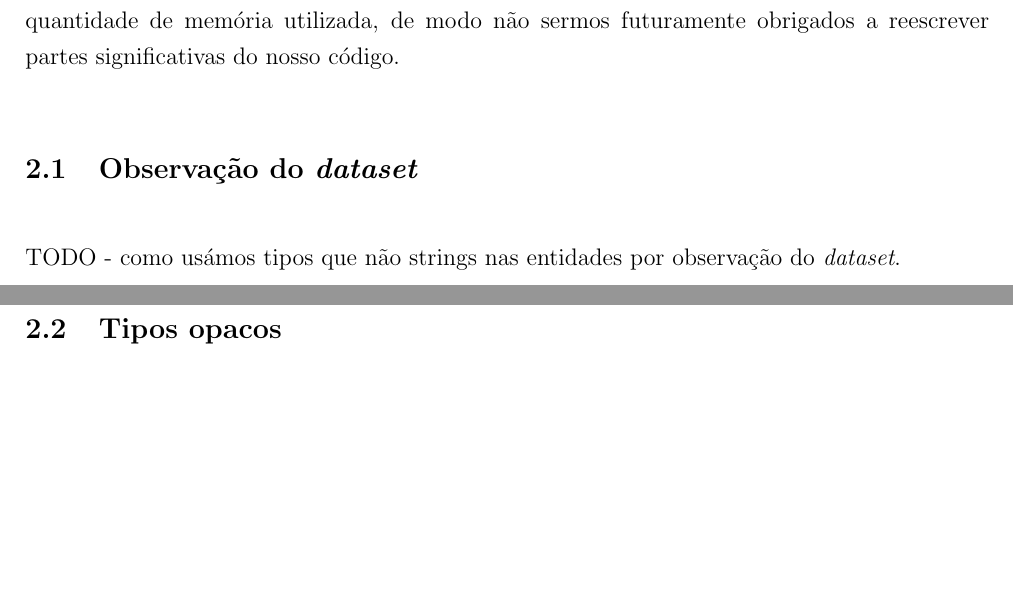
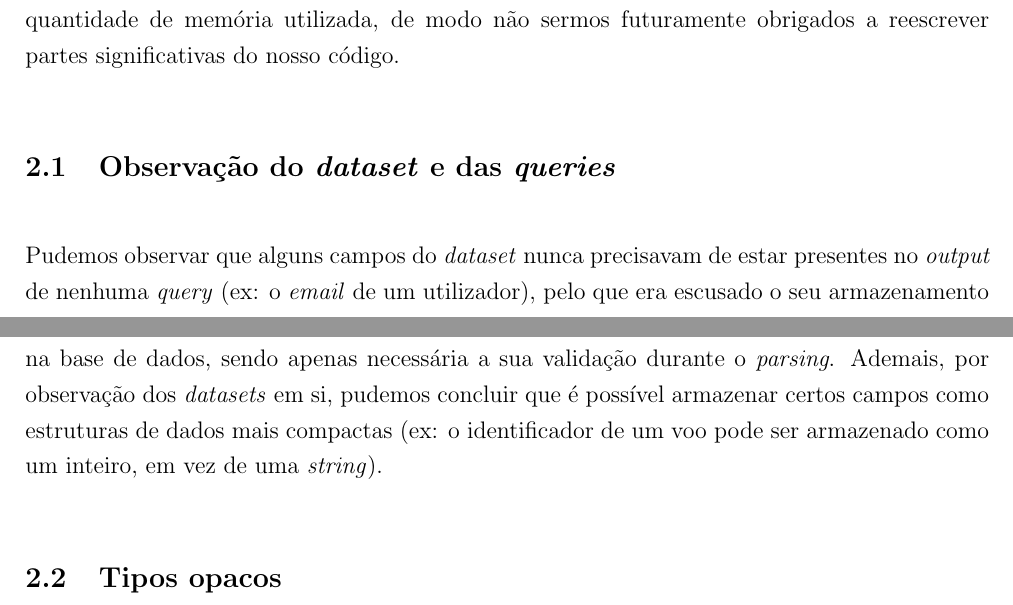
Before and after one commit to JosLopes/LI3, a LaTeX paper (trabalho-pratico/reports/relatorio-fase1.tex): two parts of pages 1 and 2 of 2 before the commit and two parts of pages 1 and 2 of 3 after it, joined at a grey line, cut so that both start at the same text, the shorter picture padded with empty space. Compiled offline with pdfLaTeX.

Commit message:
Finish memory optimization part of report

```diff
--- a/trabalho-pratico/reports/relatorio-fase1.tex
+++ b/trabalho-pratico/reports/relatorio-fase1.tex
@@ -40,9 +40,14 @@ Dado que os \emph{datasets} da 2.ª fase serão de maior dimensão, preocupámo-
 quantidade de memória utilizada, de modo não sermos futuramente obrigados a reescrever partes
 significativas do nosso código.
 
-\subsection{Observação do \emph{dataset}}
+\subsection{Observação do \emph{dataset} e das \emph{queries}}
 
-TODO - como usámos tipos que não strings nas entidades por observação do \emph{dataset}.
+Pudemos observar que alguns campos do \emph{dataset} nunca precisavam de estar presentes no
+\emph{output} de nenhuma \emph{query} (ex: o \emph{email} de um utilizador), pelo que era escusado
+o seu armazenamento na base de dados, sendo apenas necessária a sua validação durante o
+\emph{parsing}. Ademais, por observação dos \emph{datasets} em si, pudemos concluir que é possível
+armazenar certos campos como estruturas de dados mais compactas (ex: o identificador de um voo
+pode ser armazenado como um inteiro, em vez de uma \emph{string}).
 
 \subsection{Tipos opacos}
 
```
